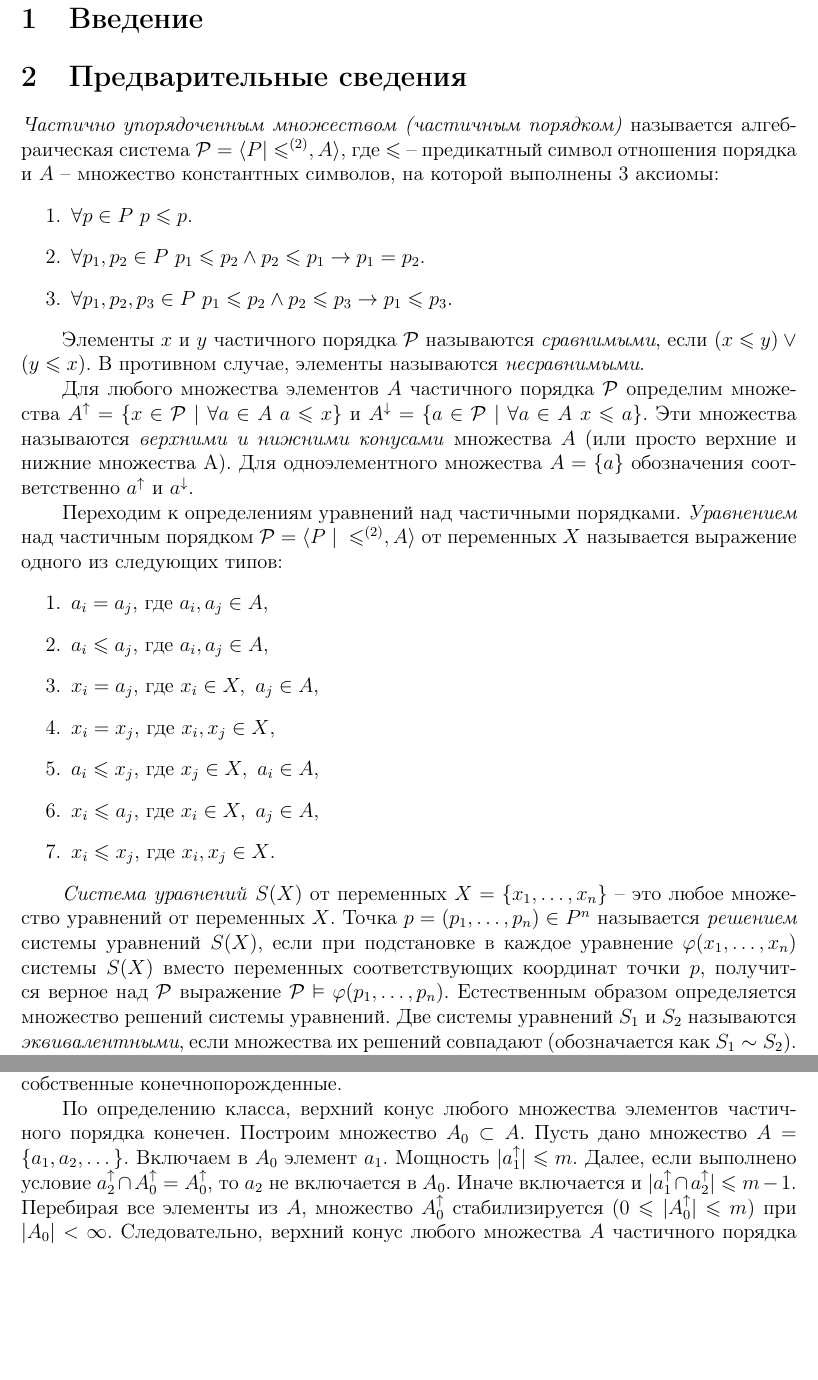
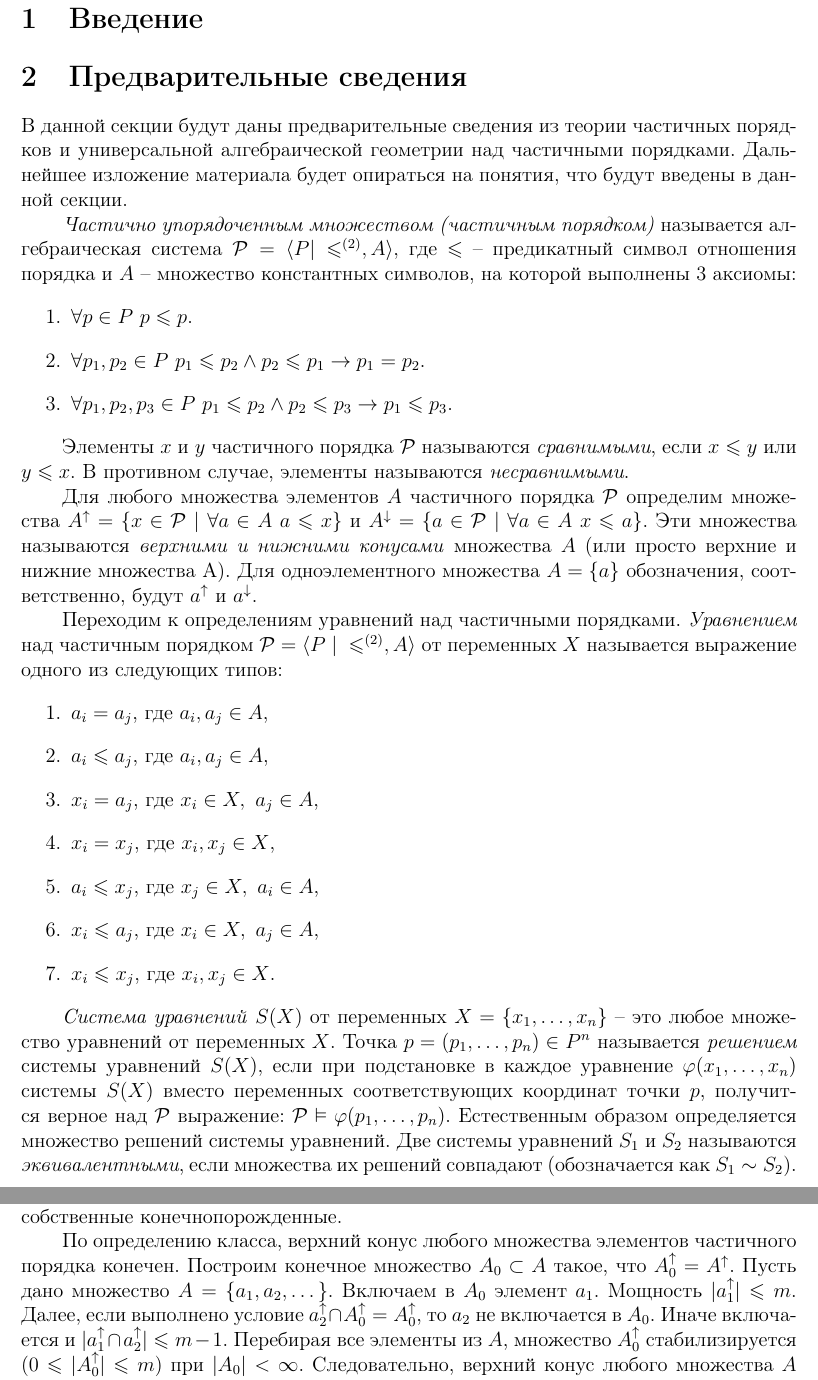
Before and after one commit to nikitinalex/netercriterion, a LaTeX document (netercreterion.tex): two parts of pages 2 and 6 of 6, joined at a grey line, cut so that both start at the same text, the shorter picture padded with empty space. Compiled offline with pdfLaTeX.

Commit message:
Редакция 31.10.2017

```diff
--- a/netercreterion.tex
+++ b/netercreterion.tex
@@ -52,6 +52,7 @@
     \section{Введение} % первый раздел
 
 	\section{Предварительные сведения}
+		В данной секции будут даны предварительные сведения из теории частичных порядков и универсальной алгебраической геометрии над частичными порядками. Дальнейшее изложение материала будет опираться на понятия, что будут введены в данной секции.
 
 		\textit{Частично упорядоченным множеством (частичным порядком)} называется алгебраическая система $\P = \langle P | \leqslant^{(2)}, A\rangle,$ где $\leqslant$ -- предикатный символ отношения порядка и $A$ -- множество константных символов, на которой выполнены 3 аксиомы:
 		\begin{enumerate}
@@ -60,9 +61,9 @@
 			\item $\forall p_1, p_2, p_3\in P\ p_1 \leqslant p_2 \wedge p_2 \leqslant p_3 \rightarrow p_1 \leqslant p_3.$
 		\end{enumerate}
 
-		Элементы $x$ и $y$ частичного порядка $\P$ называются \textit{сравнимыми}, если $(x\leqslant y)\vee (y\leqslant x).$ В противном случае, элементы называются \textit{несравнимыми}.
+		Элементы $x$ и $y$ частичного порядка $\P$ называются \textit{сравнимыми}, если $x\leqslant y$ или $y\leqslant x.$ В противном случае, элементы называются \textit{несравнимыми}.
 
-		Для любого множества элементов $A$ частичного порядка $\P$ определим множества $A^{\uparrow} = \{ x\in\P\ |\ \forall a\in A\ a\leqslant x\}$ и $A^{\downarrow} = \{ a\in\P\ |\ \forall a\in A\ x\leqslant a\}$. Эти множества называются \textit{верхними и нижними конусами} множества $A$ (или просто верхние и нижние множества А). Для одноэлементного множества $A=\{a\}$ обозначения соответственно $a^{\uparrow}$ и $a^{\downarrow}.$
+		Для любого множества элементов $A$ частичного порядка $\P$ определим множества $A^{\uparrow} = \{ x\in\P\ |\ \forall a\in A\ a\leqslant x\}$ и $A^{\downarrow} = \{ a\in\P\ |\ \forall a\in A\ x\leqslant a\}$. Эти множества называются \textit{верхними и нижними конусами} множества $A$ (или просто верхние и нижние множества А). Для одноэлементного множества $A=\{a\}$ обозначения, соответственно, будут $a^{\uparrow}$ и $a^{\downarrow}.$
 
 		Переходим к определениям уравнений над частичными порядками. \textit{Уравнением} над частичным порядком $\P = \langle P~|~\leqslant^{(2)}, A\rangle$ от переменных $X$ называется выражение одного из следующих типов:
 		\begin{enumerate}
@@ -75,7 +76,7 @@
 			\item $x_i\leqslant x_j$, где $x_i, x_j\in X$.
 		\end{enumerate}
 
-		\textit{Система уравнений} $S(X)$ от переменных $X=\{x_1,\dots,x_n\}$ -- это любое множество уравнений от переменных $X$. Точка $p=(p_1,\dots,p_n)\in P^n$ называется \textit{решением} системы уравнений $S(X)$, если при подстановке в каждое уравнение $\varphi(x_1,\dots,x_n)$ системы $S(X)$ вместо переменных соответствующих координат точки $p$, получится верное над $\P$ выражение $\P\vDash \varphi(p_1,\dots,p_n)$. Естественным образом определяется множество решений системы уравнений. Две системы уравнений $S_1$ и $S_2$ называются \textit{эквивалентными}, если множества их решений совпадают (обозначается как $S_1\sim S_2$).
+		\textit{Система уравнений} $S(X)$ от переменных $X=\{x_1,\dots,x_n\}$ -- это любое множество уравнений от переменных $X$. Точка $p=(p_1,\dots,p_n)\in P^n$ называется \textit{решением} системы уравнений $S(X)$, если при подстановке в каждое уравнение $\varphi(x_1,\dots,x_n)$ системы $S(X)$ вместо переменных соответствующих координат точки $p$, получится верное над $\P$ выражение: $\P\vDash \varphi(p_1,\dots,p_n)$. Естественным образом определяется множество решений системы уравнений. Две системы уравнений $S_1$ и $S_2$ называются \textit{эквивалентными}, если множества их решений совпадают (обозначается как $S_1\sim S_2$).
 
 
 		Говорят, что частичный порядок $\P$ обладает \textit{свойством нётеровости по уравнениям}, если любая система уравнений $S(X_n)$ от $n$ переменных над $\P$ имеет эквивалентную ей конечную подсистему $S'(X_n) \subseteq S(X_n)$. Если же любой системе уравнений над $\P$ эквивалентна какая-нибудь конечная система уравнений над $\P$, то $\P$ обладает свойством \textit{слабой нётеровости по уравнениям}.
@@ -201,6 +202,6 @@
 
 		3. Класс частичных порядков $\K$ с ограниченными верхними конусами. Для любого элемента $p$ частичного порядка из $\K$ мощность верхнего конуса $p^{\uparrow}$ ограничено натуральным числом $m$. Пусть зафиксировано множество элементов частичного порядка $A$. Если нижний конус $A^{\downarrow}$ является бесконечнопорожденным, то $|(A^{\downarrow})^{\uparrow}| = \infty$, что противоречит определению класса $\K$. Следовательно, $A^{\downarrow}$ будет конечнопорожденным. Далее, пусть $|A| = \infty$. Тогда найдутся такие элементы $a_{i}, a_{j}\in A$, что $a_{i}^{\downarrow} \cap a_{j}^{\downarrow} = \emptyset$. Если это не так, тогда $\exists b\in A^{\downarrow}$ и $b^{\uparrow} \supseteq A$, что означает $|b^{\uparrow}| = \infty$. Поэтому, если $|A|=\infty$, то $A^{\downarrow} = \{a_i, a_j\}^{\downarrow}$, где $a_i, a_j\in A$ и нижние конусы этих элементов не пересекаются. Следовательно, нижние конусы всех элементов $A$ частичного порядка собственные конечнопорожденные.
 
-		По определению класса, верхний конус любого множества элементов частичного порядка конечен. Построим множество $A_0\subset A$. Пусть дано множество $A = \{a_1, a_2,\dots\}.$ Включаем в $A_0$ элемент $a_1$. Мощность $|a_1^{\uparrow}| \leqslant m.$ Далее, если выполнено условие $a_2^{\uparrow} \cap A_0^{\uparrow} = A_0^{\uparrow}$, то $a_2$ не включается в $A_0$. Иначе включается и $|a_1^{\uparrow} \cap a_2^{\uparrow}| \leqslant m-1$. Перебирая все элементы из $A$, множество $A_0^{\uparrow}$ стабилизируется ($0 \leqslant |A_0^{\uparrow}| \leqslant m$) при $|A_0|<\infty$. Следовательно, верхний конус любого множества $A$ частичного порядка из $\K$ является собственным конечнопорожденным. По теореме \ref{criterion} это доказывает нётеровость по уравнениям класса $\K$.
+		По определению класса, верхний конус любого множества элементов частичного порядка конечен. Построим конечное множество $A_0\subset A$ такое, что $A_0^{\uparrow} = A^{\uparrow}$. Пусть дано множество $A = \{a_1, a_2,\dots\}.$ Включаем в $A_0$ элемент $a_1$. Мощность $|a_1^{\uparrow}| \leqslant m.$ Далее, если выполнено условие $a_2^{\uparrow} \cap A_0^{\uparrow} = A_0^{\uparrow}$, то $a_2$ не включается в $A_0$. Иначе включается и $|a_1^{\uparrow} \cap a_2^{\uparrow}| \leqslant m-1$. Перебирая все элементы из $A$, множество $A_0^{\uparrow}$ стабилизируется ($0 \leqslant |A_0^{\uparrow}| \leqslant m$) при $|A_0|<\infty$. Следовательно, верхний конус любого множества $A$ частичного порядка из $\K$ является собственным конечнопорожденным. По теореме \ref{criterion} это доказывает нётеровость по уравнениям класса $\K$.
 
 \end{document}
```
Also changed, not shown: netercreterion.tex (12 more changed lines).
